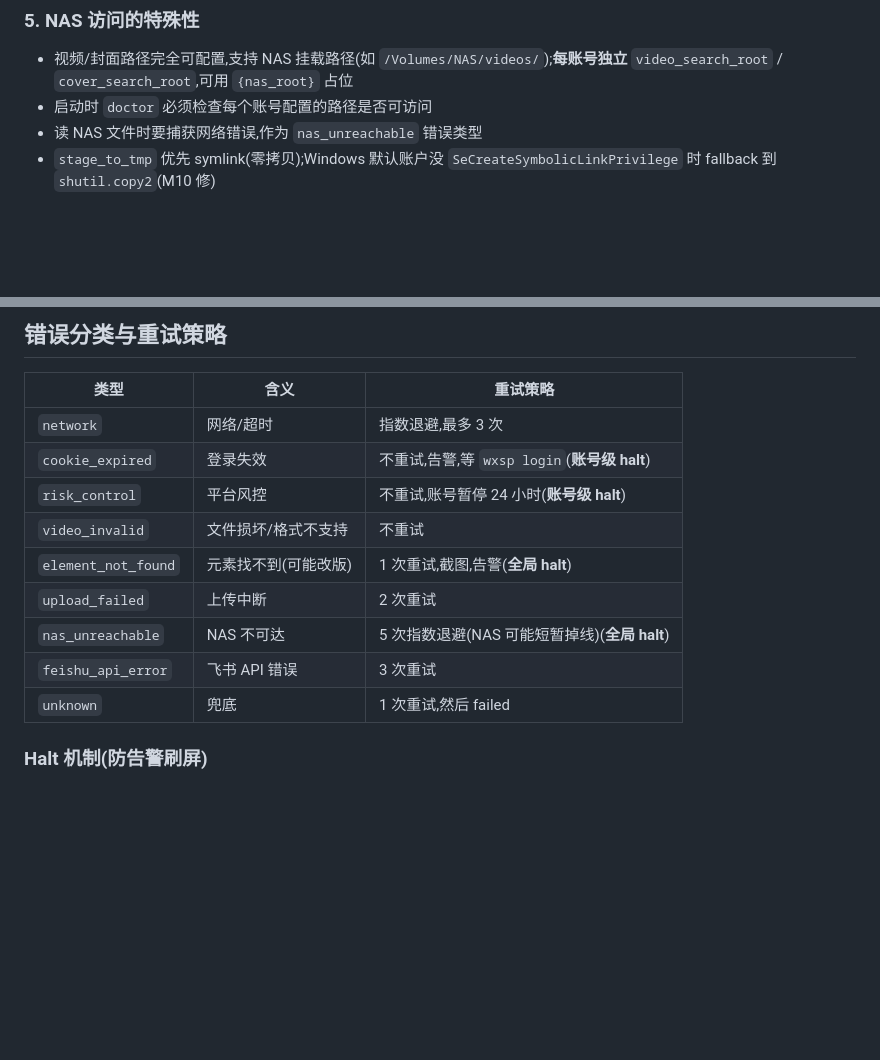
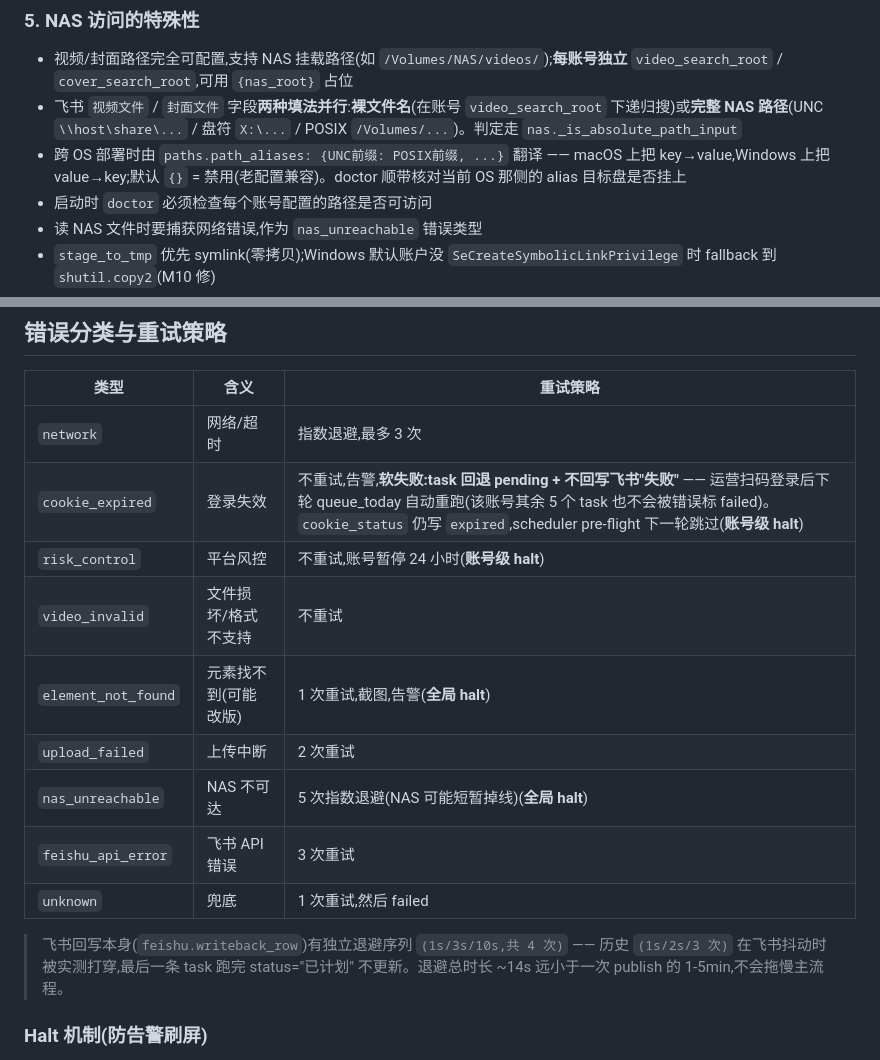
Before and after one commit to GySuper/m-zdfb, a Markdown page: CLAUDE.md, 2 parts joined by grey strips. Rendered like a GitHub page; blank space fills up the shorter version.

```diff
--- a/CLAUDE.md
+++ b/CLAUDE.md
@@ -104,6 +104,8 @@ git clone https://github.com/jackwener/OpenCLI            ../_ref/OpenCLI
 
 ### 5. NAS 访问的特殊性
 - 视频/封面路径完全可配置,支持 NAS 挂载路径(如 `/Volumes/NAS/videos/`);**每账号独立** `video_search_root` / `cover_search_root`,可用 `{nas_root}` 占位
+- 飞书 `视频文件` / `封面文件` 字段**两种填法并行**:**裸文件名**(在账号 `video_search_root` 下递归搜)或**完整 NAS 路径**(UNC `\\host\share\...` / 盘符 `X:\...` / POSIX `/Volumes/...`)。判定走 `nas._is_absolute_path_input`
+- 跨 OS 部署时由 `paths.path_aliases: {UNC前缀: POSIX前缀, ...}` 翻译 —— macOS 上把 key→value,Windows 上把 value→key;默认 `{}` = 禁用(老配置兼容)。doctor 顺带核对当前 OS 那侧的 alias 目标盘是否挂上
 - 启动时 `doctor` 必须检查每个账号配置的路径是否可访问
 - 读 NAS 文件时要捕获网络错误,作为 `nas_unreachable` 错误类型
 - `stage_to_tmp` 优先 symlink(零拷贝);Windows 默认账户没 `SeCreateSymbolicLinkPrivilege` 时 fallback 到 `shutil.copy2`(M10 修)
@@ -629,7 +639,7 @@ window.navigator.permissions.query = (parameters) => (
 | 类型 | 含义 | 重试策略 |
 |------|------|----------|
 | `network` | 网络/超时 | 指数退避,最多 3 次 |
-| `cookie_expired` | 登录失效 | 不重试,告警,等 `wxsp login`(**账号级 halt**) |
+| `cookie_expired` | 登录失效 | 不重试,告警,**软失败:task 回退 pending + 不回写飞书"失败"** —— 运营扫码登录后下轮 queue_today 自动重跑(该账号其余 5 个 task 也不会被错误标 failed)。`cookie_status` 仍写 `expired`,scheduler pre-flight 下一轮跳过(**账号级 halt**) |
 | `risk_control` | 平台风控 | 不重试,账号暂停 24 小时(**账号级 halt**) |
 | `video_invalid` | 文件损坏/格式不支持 | 不重试 |
 | `element_not_found` | 元素找不到(可能改版) | 1 次重试,截图,告警(**全局 halt**) |
@@ -637,6 +647,8 @@ window.navigator.permissions.query = (parameters) => (
 | `nas_unreachable` | NAS 不可达 | 5 次指数退避(NAS 可能短暂掉线)(**全局 halt**) |
 | `feishu_api_error` | 飞书 API 错误 | 3 次重试 |
 | `unknown` | 兜底 | 1 次重试,然后 failed |
+
+> 飞书回写本身(`feishu.writeback_row`)有独立退避序列 `(1s/3s/10s,共 4 次)` —— 历史 `(1s/2s/3 次)` 在飞书抖动时被实测打穿,最后一条 task 跑完 status="已计划" 不更新。退避总时长 ~14s 远小于一次 publish 的 1-5min,不会拖慢主流程。
 
 ### Halt 机制(防告警刷屏)
 
```
Also changed, not shown: other parts of CLAUDE.md (+12 -4 lines).
